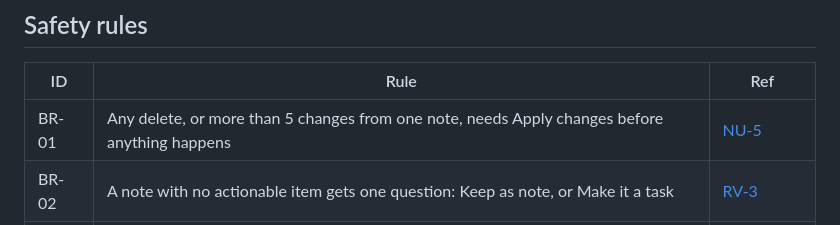
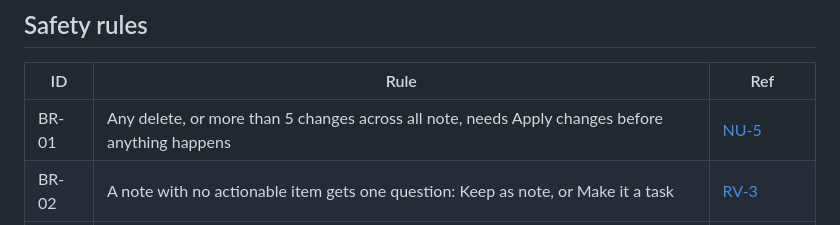
Before and after one commit to 02bbits/Agendal, a Markdown page: docs/02-domain/business-rules.md, the part around the change. GitHub-like rendering.

Commit message:
Clarify rule on changes across notes in business rules

```diff
--- a/docs/02-domain/business-rules.md
+++ b/docs/02-domain/business-rules.md
@@ -56,7 +56,7 @@ Notes can be written in English, Vietnamese or a mix. Both phrase sets are alway
 
 | ID | Rule | Ref |
 |---|---|---|
-| <a id="br-01"></a>BR-01 | Any delete, or more than 5 changes from one note, needs Apply changes before anything happens | [NU-5](../03-modules/NU-note-understanding.md#nu-5) |
+| <a id="br-01"></a>BR-01 | Any delete, or more than 5 changes across all note, needs Apply changes before anything happens | [NU-5](../03-modules/NU-note-understanding.md#nu-5) |
 | <a id="br-02"></a>BR-02 | A note with no actionable item gets one question: Keep as note, or Make it a task | [RV-3](../03-modules/RV-review-control.md#rv-3) |
 | <a id="br-03"></a>BR-03 | Every applied note can be undone as a whole from its result screen | [RV-2](../03-modules/RV-review-control.md#rv-2), [NF-11](../05-quality/nfr.md#nf-11) |
 | <a id="br-04"></a>BR-04 | Offline notes wait. They are processed on reconnect, in order, under the same rules | [NC-6](../03-modules/NC-note-capture.md#nc-6) |
```
